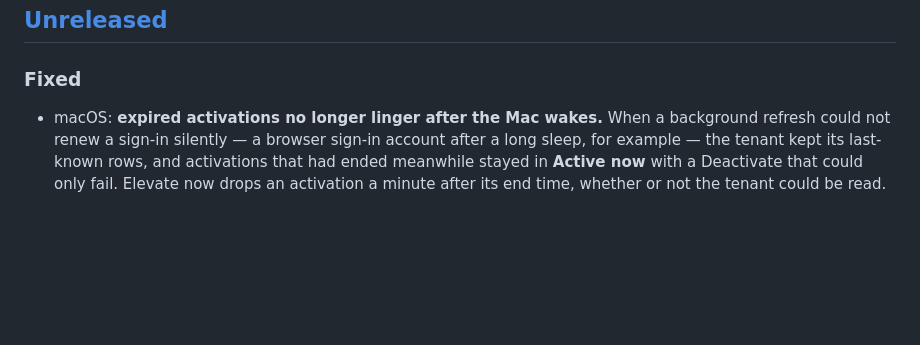
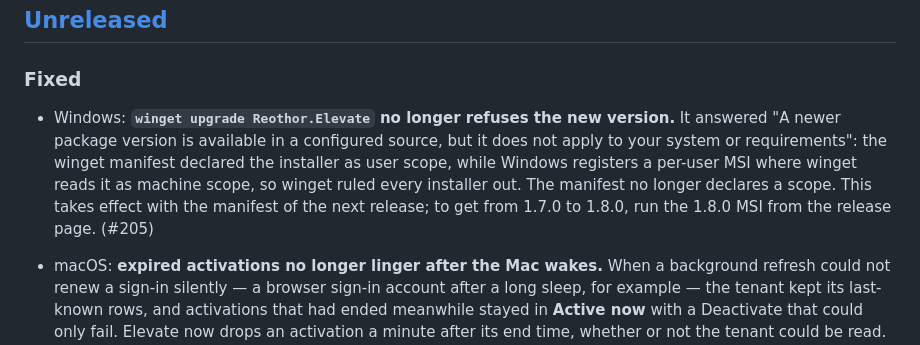
Before and after one commit to FrodeHus/elevate, a Markdown page: CHANGELOG.md, the part around the change. Rendered like a GitHub page; blank space fills up the shorter version.

Commit message:
Changelog: winget upgrade

```diff
--- a/CHANGELOG.md
+++ b/CHANGELOG.md
@@ -8,6 +8,13 @@ and this project adheres to [Semantic Versioning](https://semver.org/spec/v2.0.0
 ## [Unreleased]
 
 ### Fixed
+
+- Windows: **`winget upgrade Reothor.Elevate` no longer refuses the new version.** It answered "A
+  newer package version is available in a configured source, but it does not apply to your system
+  or requirements": the winget manifest declared the installer as user scope, while Windows
+  registers a per-user MSI where winget reads it as machine scope, so winget ruled every installer
+  out. The manifest no longer declares a scope. This takes effect with the manifest of the next
+  release; to get from 1.7.0 to 1.8.0, run the 1.8.0 MSI from the release page. (#205)
 
 - macOS: **expired activations no longer linger after the Mac wakes.** When a background refresh
   could not renew a sign-in silently — a browser sign-in account after a long sleep, for example —
```
